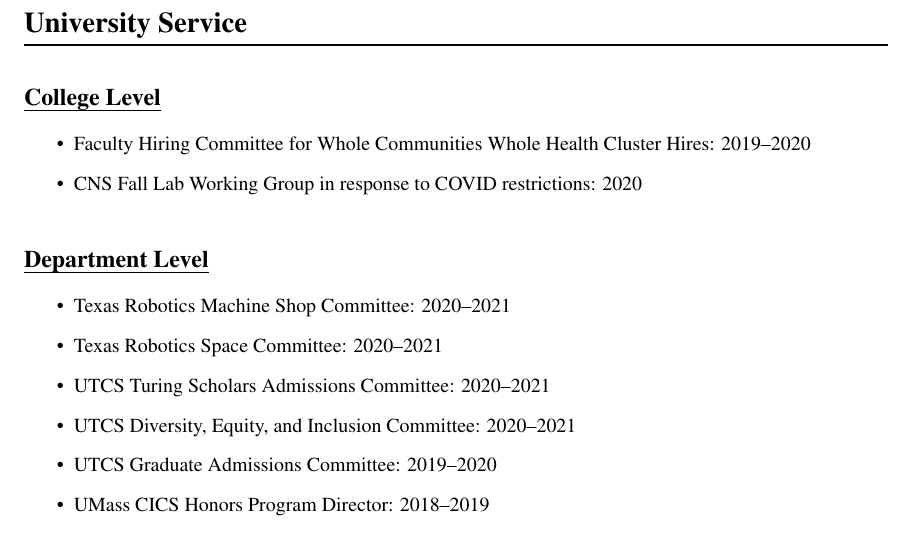
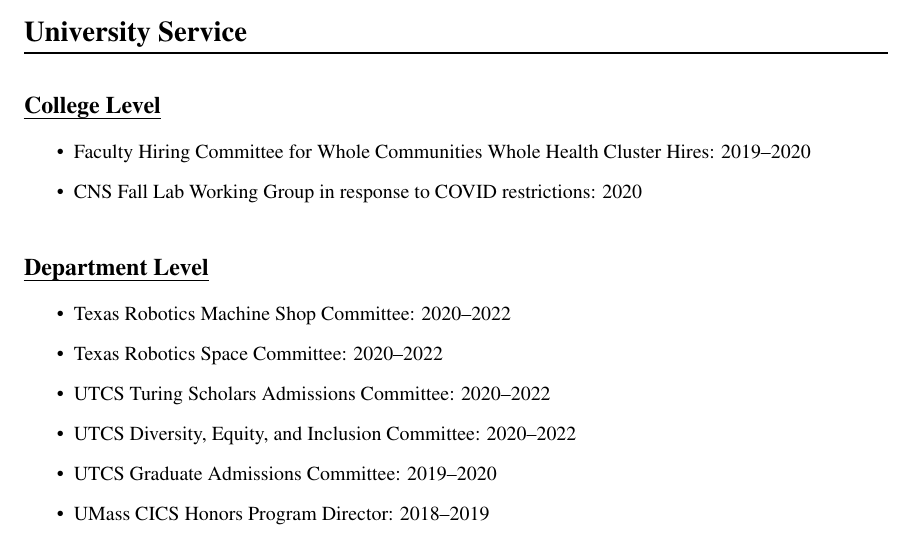
Before and after one commit to joydeep-b/joydeepb.com, a LaTeX CV (cv/joydeep_biswas_cv.tex): part of page 9 of 16 before the commit and part of page 8 of 15 after it, cut so that both start at the same text. Compiled offline with pdfLaTeX.

Commit message:
Updated CV

```diff
--- a/cv/joydeep_biswas_cv.tex
+++ b/cv/joydeep_biswas_cv.tex
@@ -485,10 +485,10 @@
 
 \subsection*{Department Level}
 \begin{itemize}
- \item Texas Robotics Machine Shop Committee: 2020--2021
- \item Texas Robotics Space Committee: 2020--2021
- \item UTCS Turing Scholars Admissions Committee: 2020--2021
- \item UTCS Diversity, Equity, and Inclusion Committee: 2020--2021
+ \item Texas Robotics Machine Shop Committee: 2020--2022
+ \item Texas Robotics Space Committee: 2020--2022
+ \item UTCS Turing Scholars Admissions Committee: 2020--2022
+ \item UTCS Diversity, Equity, and Inclusion Committee: 2020--2022
  \item UTCS Graduate Admissions Committee: 2019--2020
  \item UMass CICS Honors Program Director: 2018--2019
  \item UMass CICS Undergraduate Course Assistant Program Director: 2018--2019
```
Also changed, not shown: cv/joydeep_biswas_cv.pdf, cv/joydeep_biswas_cv.tex (2 more changed lines).
